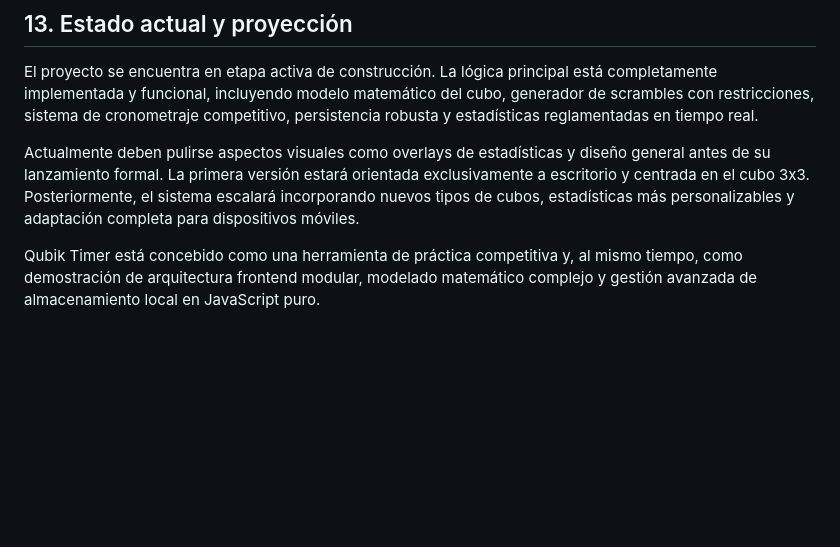
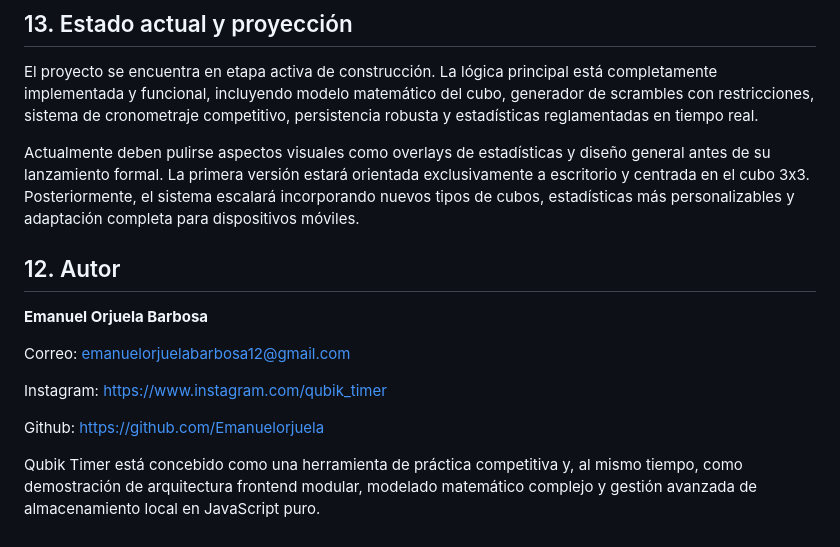
Before and after one commit to Emanuelorjuela/Qubik-Timer-Profesional-de-Speedcubing, a Markdown page: README.md, the part around the change. Drawn GitHub-style; blank space fills up the shorter version.

```diff
--- a/README.md
+++ b/README.md
@@ -146,4 +146,14 @@ El proyecto se encuentra en etapa activa de construcción. La lógica principal
 
 Actualmente deben pulirse aspectos visuales como overlays de estadísticas y diseño general antes de su lanzamiento formal. La primera versión estará orientada exclusivamente a escritorio y centrada en el cubo 3x3. Posteriormente, el sistema escalará incorporando nuevos tipos de cubos, estadísticas más personalizables y adaptación completa para dispositivos móviles.
 
+## 12. Autor
+
+**Emanuel Orjuela Barbosa**
+
+Correo: emanuelorjuelabarbosa12@gmail.com
+
+Instagram: https://www.instagram.com/qubik_timer
+
+Github: https://github.com/Emanuelorjuela
+
 Qubik Timer está concebido como una herramienta de práctica competitiva y, al mismo tiempo, como demostración de arquitectura frontend modular, modelado matemático complejo y gestión avanzada de almacenamiento local en JavaScript puro.
```
